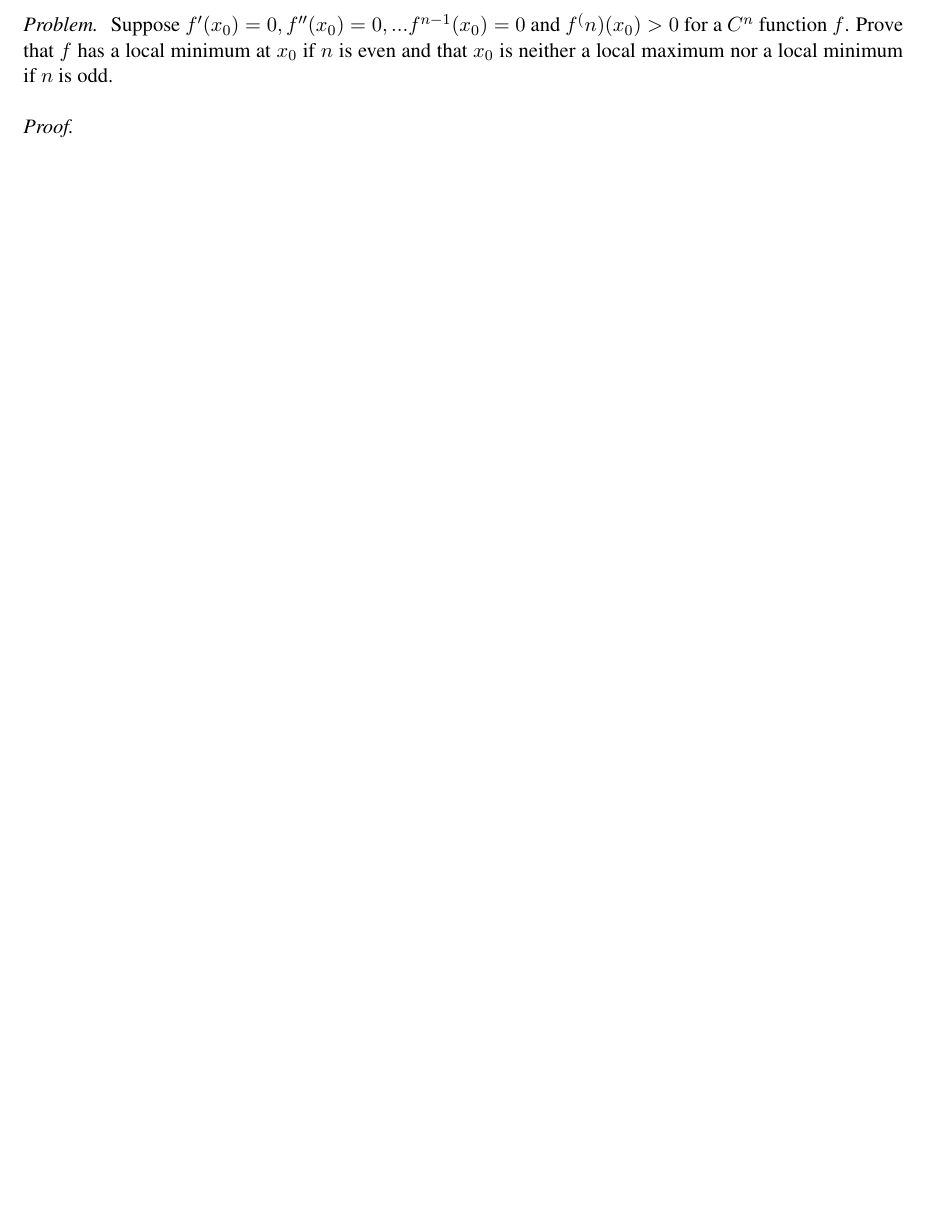
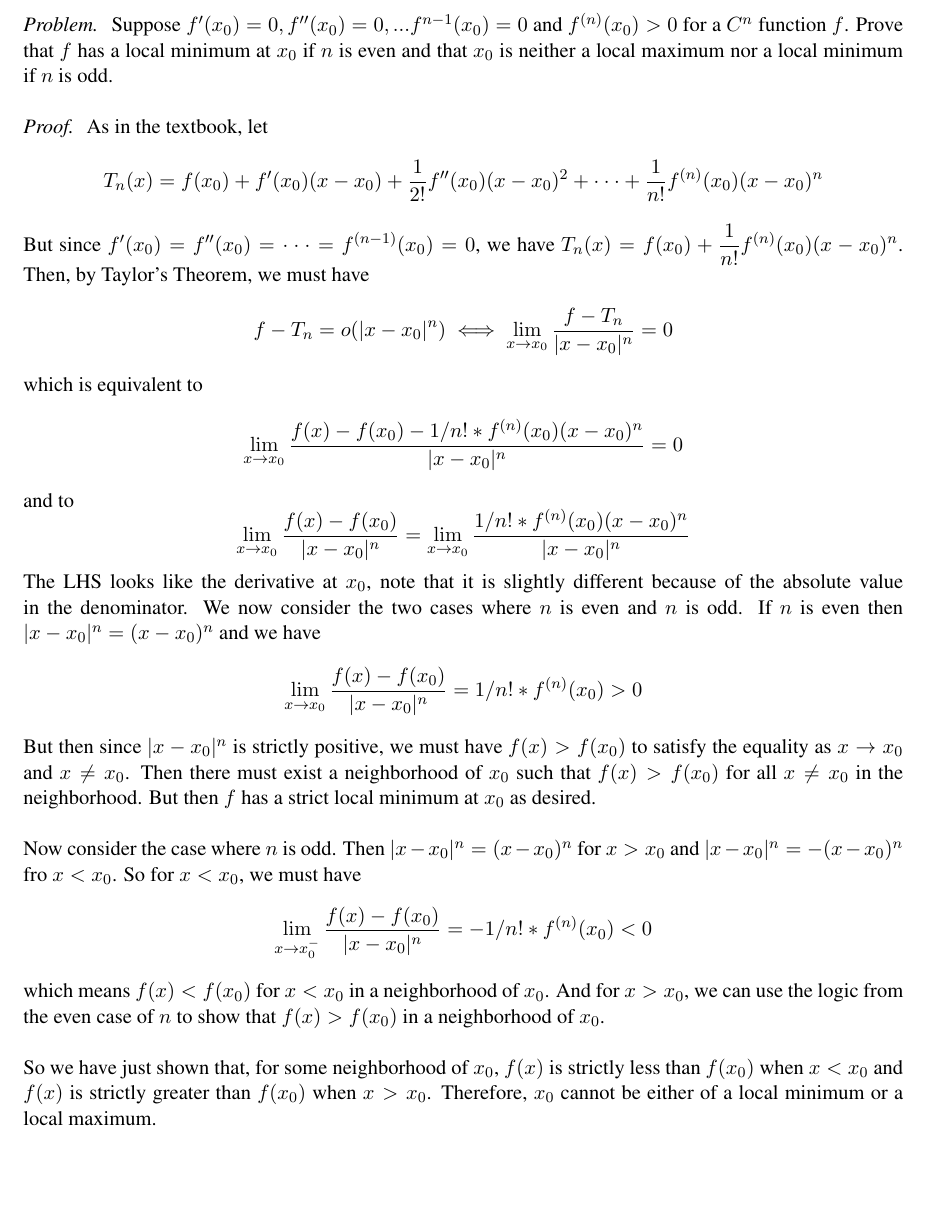
Before and after one commit to nathanstouffer/analysis-I, a LaTeX document (hw-10/hw-10.tex): part of page 3 of 3, cut so that both start at the same text. Compiled offline with LaTeX, dvips and Ghostscript.

Commit message:
finished hw 10

```diff
--- a/hw-10/hw-10.tex
+++ b/hw-10/hw-10.tex
@@ -47,11 +47,35 @@
 
 \begin{exercise}{5.2.4}{1}
     \problem{
-        Suppose $f'(x_0) = 0, f''(x_0) = 0, ... f^{n-1} (x_0) = 0$ and $f^(n)(x_0) > 0$ for a $C^n$ function $f$.
+        Suppose $f'(x_0) = 0, f''(x_0) = 0, ... f^{n-1} (x_0) = 0$ and $f^{(n)}(x_0) > 0$ for a $C^n$ function $f$.
         Prove that $f$ has a local minimum at $x_0$ if $n$ is even and that $x_0$ is neither a local maximum nor a local minimum if $n$ is odd.
     }
     \proof{
-
+        As in the textbook, let
+        $$T_n(x) = f(x_0) + f'(x_0)(x - x_0) + \dfrac{1}{2!} f''(x_0)(x - x_0)^2 + \triplecdot + \dfrac{1}{n!} f^{(n)}(x_0)(x - x_0)^n $$
+        But since $f'(x_0) = f''(x_0) = \triplecdot = f^{(n-1)}(x_0) = 0$, we have $T_n (x) = f(x_0) + \dfrac{1}{n!} f^{(n)}(x_0)(x - x_0)^n$.
+        Then, by Taylor's Theorem, we must have
+        $$f - T_n = o(|x - x_0|^n) \iff \lim _{x \to x_0} \dfrac{f - T_n}{|x - x_0|^n}
+        = 0 $$
+        which is equivalent to
+        $$ \lim _{x \to x_0} \dfrac{f(x) - f(x_0) - 1/n! * f^{(n)}(x_0)(x - x_0)^n}{|x - x_0|^n} = 0 $$
+        and to
+        $$ \lim _{x \to x_0} \dfrac{f(x) - f(x_0)}{|x - x_0|^n} = \lim _{x \to x_0} \dfrac{1/n! * f^{(n)}(x_0)(x - x_0)^n}{|x - x_0|^n} $$
+        The LHS looks like the derivative at $x_0$, note that it is slightly different because of the absolute value in the denominator.
+        We now consider the two cases where $n$ is even and $n$ is odd.
+        If $n$ is even then $|x - x_0|^n = (x - x_0)^n$ and we have
+        $$ \lim _{x \to x_0} \dfrac{f(x) - f(x_0)}{|x - x_0|^n} = 1/n! * f^{(n)}(x_0) > 0 $$
+        But then since $| x - x_0 |^n$ is strictly positive, we must have $f(x) > f(x_0)$ to satisfy the equality as $x \to x_0$ and $x \neq x_0$.
+        Then there must exist a neighborhood of $x_0$ such that $f(x) > f(x_0)$ for all $x \neq x_0$ in the neighborhood.
+        But then $f$ has a strict local minimum at $x_0$ as desired. \parspace
+        Now consider the case where $n$ is odd.
+        Then $|x - x_0|^n = (x - x_0)^n$ for $x > x_0$ and $|x - x_0|^n = - (x - x_0)^n$ fro $x < x_0$.
+        So for $x < x_0$, we must have
+        $$ \lim _{x \to x_0^-} \dfrac{f(x) - f(x_0)}{|x - x_0|^n} = - 1/n! * f^{(n)}(x_0) < 0 $$
+        which means $f(x) < f(x_0)$ for $x < x_0$ in a neighborhood of $x_0$.
+        And for $x > x_0$, we can use the logic from the even case of $n$ to show that $f(x) > f(x_0)$ in a neighborhood of $x_0$. \parspace
+        So we have just shown that, for some neighborhood of $x_0$, $f(x)$ is strictly less than $f(x_0)$ when $x < x_0$ and $f(x)$ is strictly greater than $f(x_0)$ when $x > x_0$.
+        Therefore, $x_0$ cannot be either of a local minimum or a local maximum.
     }
 \end{exercise}
 
```
Also changed, not shown: hw-10/hw-10.pdf, hw-10/individual-probs/prob1.pdf (added), hw-10/individual-probs/prob2.pdf (added).
